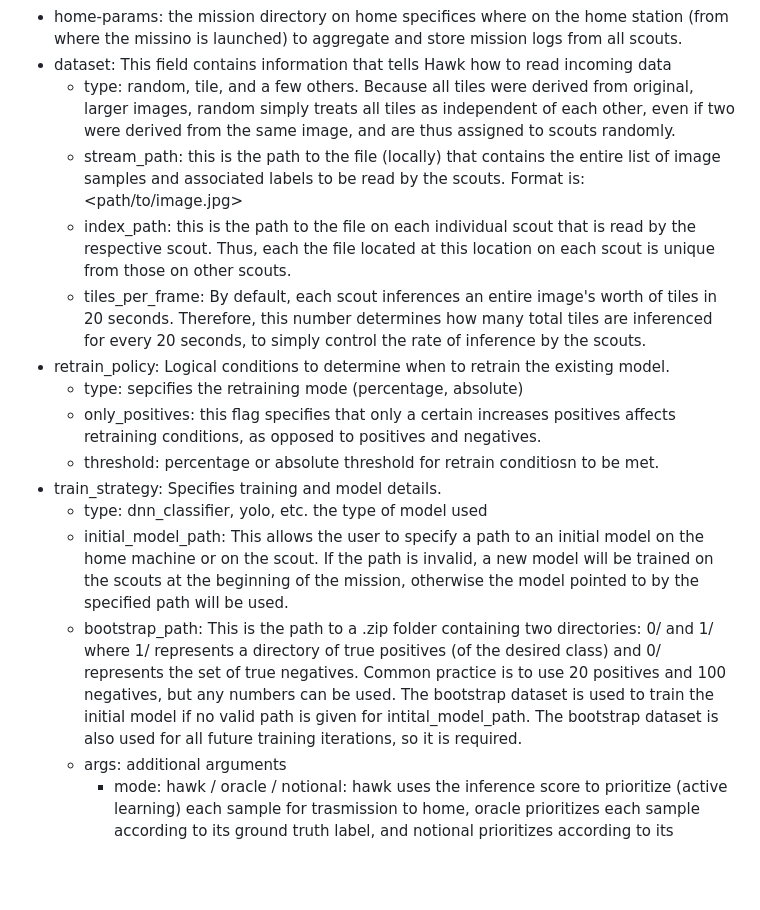
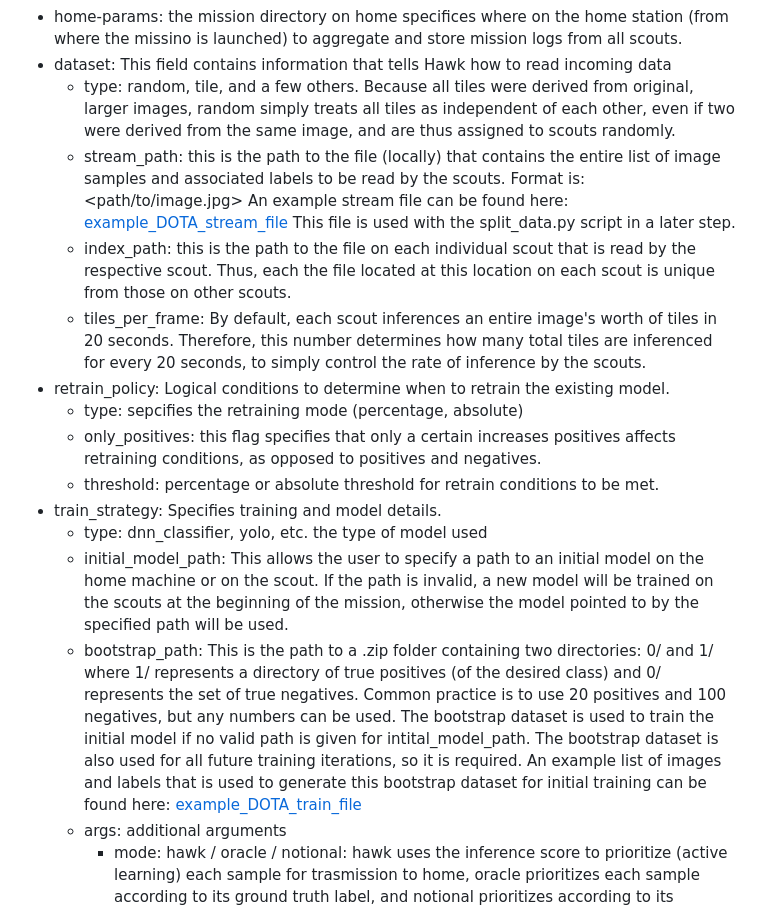
Before and after one commit to cmusatyalab/hawk, a Markdown page: README.md, the part around the change. Rendered like a GitHub page; blank space fills up the shorter version.

Commit message:
Update README.md with example train and stream files

```diff
--- a/README.md
+++ b/README.md
@@ -44,17 +44,17 @@ Provide relevant data and model parameters in the [config file.](/configs/dota_s
 - home-params: the mission directory on home specifices where on the home station (from where the missino is launched) to aggregate and store mission logs from all scouts.
 - dataset: This field contains information that tells Hawk how to read incoming data
     - type: random, tile, and a few others.  Because all tiles were derived from original, larger images, random simply treats all tiles as independent of each other, even if two were derived from the same image, and are thus assigned to scouts randomly.
-    - stream_path: this is the path to the file (locally) that contains the entire list of image samples and associated labels to be read by the scouts.  Format is: <path/to/image.jpg> <label>
+    - stream_path: this is the path to the file (locally) that contains the entire list of image samples and associated labels to be read by the scouts.  Format is: <path/to/image.jpg> <label> An example stream file can be found here: [example_DOTA_stream_file](/configs/stream_example_DOTA_roundabout.txt) This file is used with the split_data.py script in a later step.
     - index_path: this is the path to the file on each individual scout that is read by the respective scout.  Thus, each the file located at this location on each scout is unique from those on other scouts.
     - tiles_per_frame: By default, each scout inferences an entire image's worth of tiles in 20 seconds.  Therefore, this number determines how many total tiles are inferenced for every 20 seconds, to simply control the rate of inference by the scouts.
 - retrain_policy: Logical conditions to determine when to retrain the existing model.
     - type: sepcifies the retraining mode (percentage, absolute)
     - only_positives: this flag specifies that only a certain increases positives affects retraining conditions, as opposed to positives and negatives.
-    - threshold: percentage or absolute threshold for retrain conditiosn to be met.
+    - threshold: percentage or absolute threshold for retrain conditions to be met.
 - train_strategy: Specifies training and model details.
     - type: dnn_classifier, yolo, etc. the type of model used
     - initial_model_path: This allows the user to specify a path to an initial model on the home machine or on the scout.  If the path is invalid, a new model will be trained on the scouts at the beginning of the mission, otherwise the model pointed to by the specified path will be used.
-    - bootstrap_path: This is the path to a .zip folder containing two directories: 0/ and 1/ where 1/ represents a directory of true positives (of the desired class) and 0/ represents the set of true negatives.  Common practice is to use 20 positives and 100 negatives, but any numbers can be used.  The bootstrap dataset is used to train the initial model if no valid path is given for intital_model_path.  The bootstrap dataset is also used for all future training iterations, so it is required.
+    - bootstrap_path: This is the path to a .zip folder containing two directories: 0/ and 1/ where 1/ represents a directory of true positives (of the desired class) and 0/ represents the set of true negatives.  Common practice is to use 20 positives and 100 negatives, but any numbers can be used.  The bootstrap dataset is used to train the initial model if no valid path is given for intital_model_path.  The bootstrap dataset is also used for all future training iterations, so it is required.  An example list of images and labels that is used to generate this bootstrap dataset for initial training can be found here: [example_DOTA_train_file](/configs/train_example_DOTA_roundabout.txt)
     - args: additional arguments
         - mode: hawk / oracle / notional: hawk uses the inference score to prioritize (active learning) each sample for trasmission to home, oracle prioritizes each sample according to its ground truth label, and notional prioritizes according to its inference score, but does not iteratively retrain; uses a model pretrained on all data.
         - arch: model architecture - many choices to pick from
```
